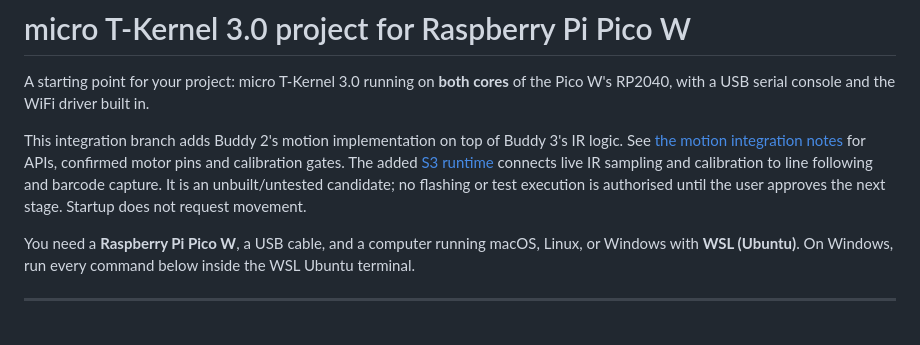
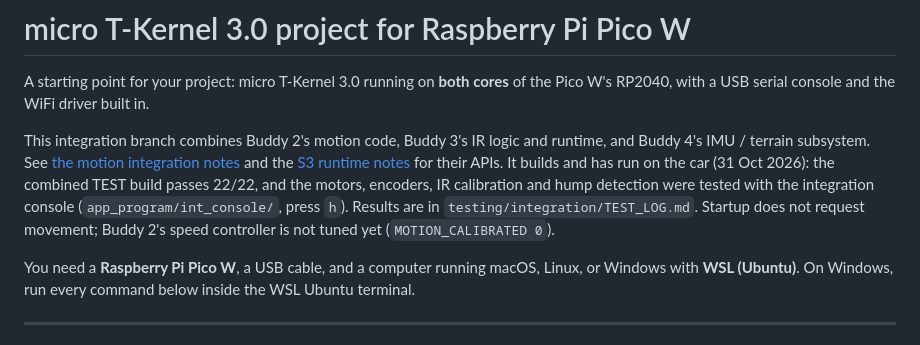
Before and after one commit to sleepingywn/INF2004_Embedded_Systems_Car, a Markdown page: README.md, the part around the change. Drawn GitHub-style.

Commit message:
README: describe what the integration branch contains and what was tested

```diff
--- a/README.md
+++ b/README.md
@@ -3,13 +3,15 @@
 A starting point for your project: micro T-Kernel 3.0 running on **both cores**
 of the Pico W's RP2040, with a USB serial console and the WiFi driver built in.
 
-This integration branch adds Buddy 2's motion implementation on top of Buddy 3's
-IR logic. See [the motion integration notes](app_program/subsystem2/README_MOTION.md)
-for APIs, confirmed motor pins and calibration gates. The added
-[S3 runtime](app_program/subsystem3/README_RUNTIME.md) connects live IR sampling
-and calibration to line following and barcode capture.
-It is an unbuilt/untested candidate; no flashing or test execution is authorised
-until the user approves the next stage. Startup does not request movement.
+This integration branch combines Buddy 2's motion code, Buddy 3's IR logic and
+runtime, and Buddy 4's IMU / terrain subsystem. See
+[the motion integration notes](app_program/subsystem2/README_MOTION.md) and the
+[S3 runtime notes](app_program/subsystem3/README_RUNTIME.md) for their APIs.
+It builds and has run on the car (31 Oct 2026): the combined TEST build passes
+22/22, and the motors, encoders, IR calibration and hump detection were tested
+with the integration console (`app_program/int_console/`, press `h`). Results are
+in `testing/integration/TEST_LOG.md`. Startup does not request movement; Buddy 2's
+speed controller is not tuned yet (`MOTION_CALIBRATED 0`).
 
 You need a **Raspberry Pi Pico W**, a USB cable, and a computer running
 macOS, Linux, or Windows with **WSL (Ubuntu)**. On Windows, run every
```
